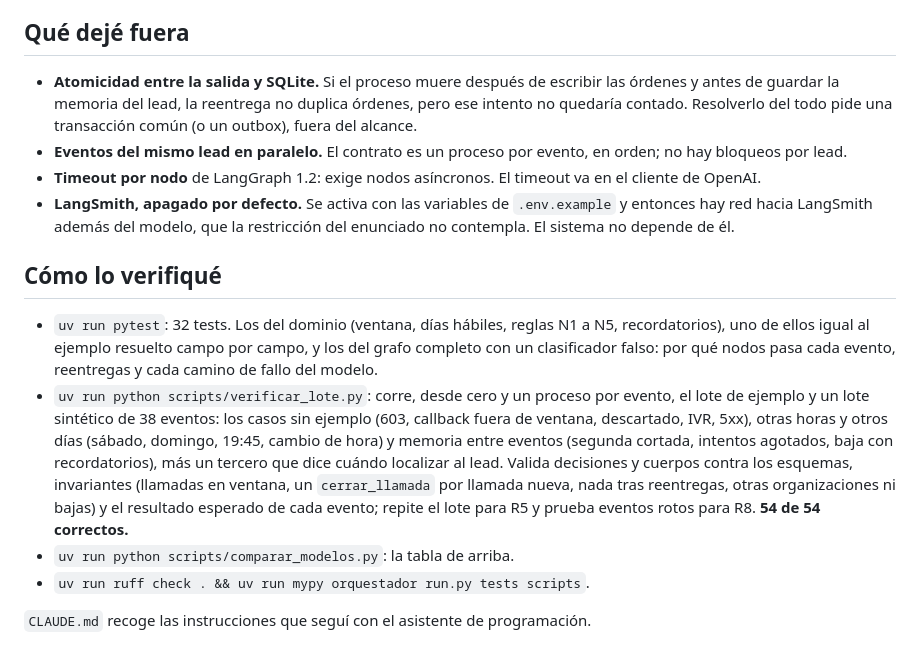
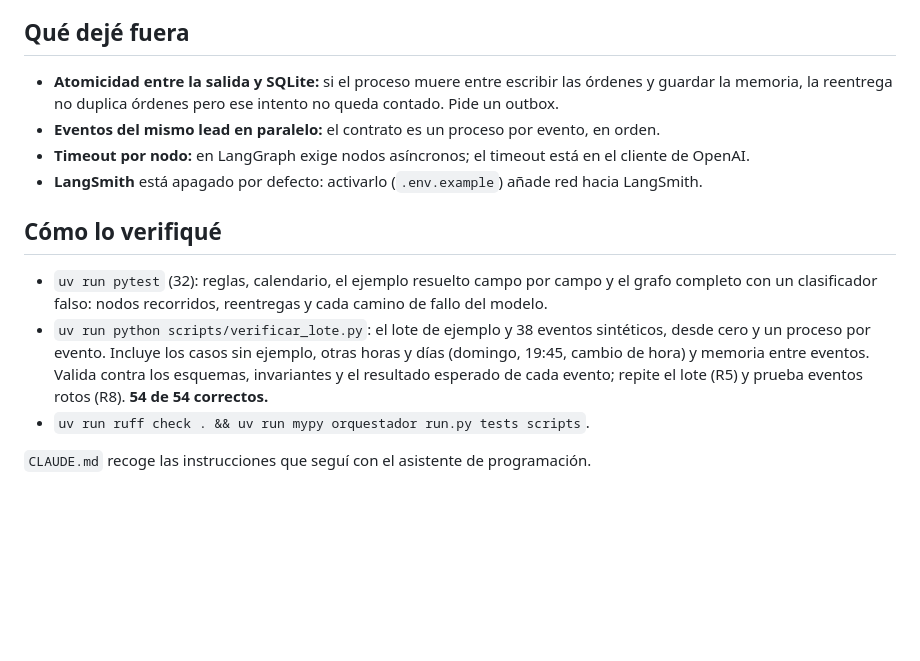
Before and after one commit to maurogenna23/kontaktu-post-call, a Markdown page: README.md, the part around one of its changes. Drawn GitHub-style; blank space fills up the shorter version.

```diff
--- a/README.md
+++ b/README.md
@@ -83,30 +68,20 @@ Cada una lleva un comentario `Decisión:` en el código.
 
 ## Qué dejé fuera
 
-- **Atomicidad entre la salida y SQLite.** Si el proceso muere después de escribir las órdenes y antes
-  de guardar la memoria del lead, la reentrega no duplica órdenes, pero ese intento no quedaría
-  contado. Resolverlo del todo pide una transacción común (o un outbox), fuera del alcance.
-- **Eventos del mismo lead en paralelo.** El contrato es un proceso por evento, en orden; no hay
-  bloqueos por lead.
-- **Timeout por nodo** de LangGraph 1.2: exige nodos asíncronos. El timeout va en el cliente de OpenAI.
-- **LangSmith, apagado por defecto.** Se activa con las variables de `.env.example` y entonces hay red
-  hacia LangSmith además del modelo, que la restricción del enunciado no contempla. El sistema no
-  depende de él.
+- **Atomicidad entre la salida y SQLite:** si el proceso muere entre escribir las órdenes y guardar la
+  memoria, la reentrega no duplica órdenes pero ese intento no queda contado. Pide un outbox.
+- **Eventos del mismo lead en paralelo:** el contrato es un proceso por evento, en orden.
+- **Timeout por nodo:** en LangGraph exige nodos asíncronos; el timeout está en el cliente de OpenAI.
+- **LangSmith** está apagado por defecto: activarlo (`.env.example`) añade red hacia LangSmith.
 
 ## Cómo lo verifiqué
 
-- `uv run pytest`: 32 tests. Los del dominio (ventana, días hábiles, reglas N1 a N5, recordatorios),
-  uno de ellos igual al ejemplo resuelto campo por campo, y los del grafo completo con un clasificador
-  falso: por qué nodos pasa cada evento, reentregas y cada camino de fallo del modelo.
-- `uv run python scripts/verificar_lote.py`: corre, desde cero y un proceso por evento, el lote de
-  ejemplo y un lote sintético de 38 eventos: los casos sin ejemplo (603, callback fuera de ventana,
-  descartado, IVR, 5xx), otras horas y otros días (sábado, domingo, 19:45, cambio de hora) y memoria
-  entre eventos (segunda cortada, intentos agotados, baja con recordatorios), más un tercero que dice
-  cuándo localizar al lead. Valida decisiones y cuerpos contra
-  los esquemas, invariantes (llamadas en ventana, un `cerrar_llamada` por llamada nueva, nada tras
-  reentregas, otras organizaciones ni bajas) y el resultado esperado de cada evento; repite el lote
-  para R5 y prueba eventos rotos para R8. **54 de 54 correctos.**
-- `uv run python scripts/comparar_modelos.py`: la tabla de arriba.
+- `uv run pytest` (32): reglas, calendario, el ejemplo resuelto campo por campo y el grafo completo con
+  un clasificador falso: nodos recorridos, reentregas y cada camino de fallo del modelo.
+- `uv run python scripts/verificar_lote.py`: el lote de ejemplo y 38 eventos sintéticos, desde cero y
+  un proceso por evento. Incluye los casos sin ejemplo, otras horas y días (domingo, 19:45, cambio de
+  hora) y memoria entre eventos. Valida contra los esquemas, invariantes y el resultado esperado de
+  cada evento; repite el lote (R5) y prueba eventos rotos (R8). **54 de 54 correctos.**
 - `uv run ruff check . && uv run mypy orquestador run.py tests scripts`.
 
 `CLAUDE.md` recoge las instrucciones que seguí con el asistente de programación.
```
Also changed, not shown: other parts of README.md (+37 -52 lines).
